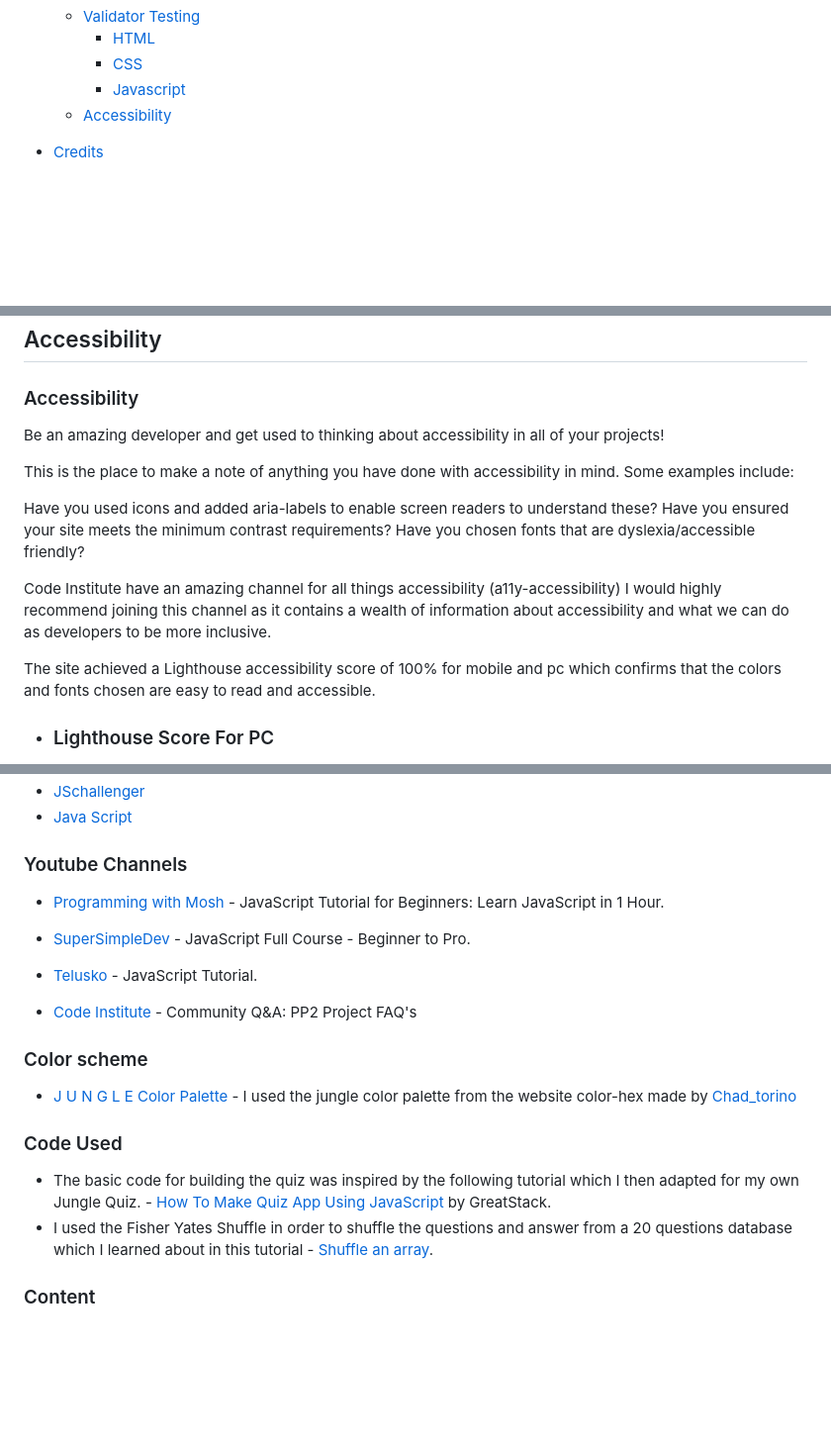
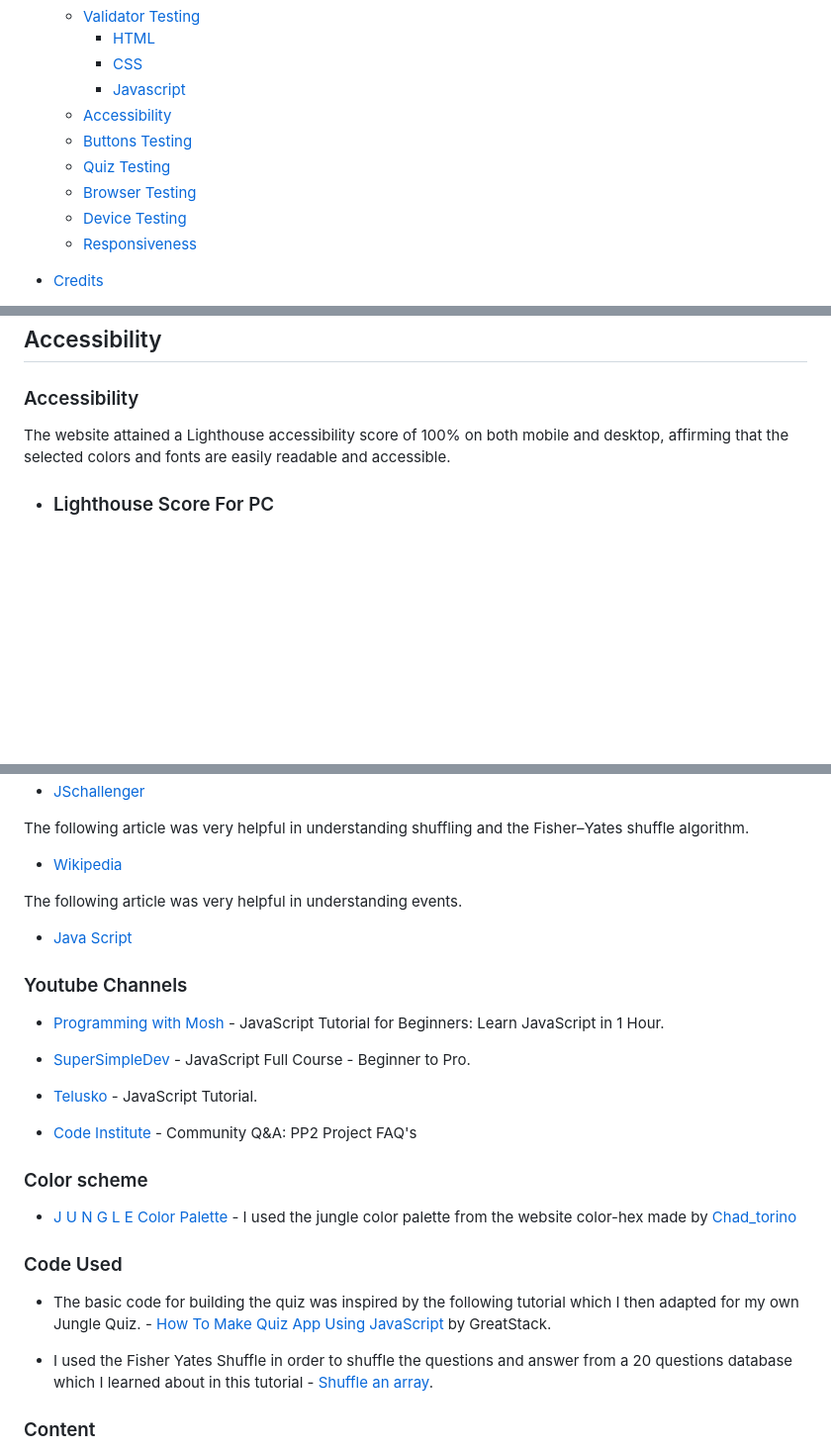
Before and after one commit to AmirShkolnik/DidYouKnow, a Markdown page: README.md, 3 parts joined by grey strips. Shown: that part at 99% size. GitHub-like rendering; blank space fills up the shorter version.

```diff
--- a/README.md
+++ b/README.md
@@ -54,6 +54,11 @@ The live link can be found here - [Jungle Quiz](https://amirshkolnik.github.io/J
     * [CSS](#css)
     * [Javascript](#javascript)
   * [Accessibility](#accessibility)
+  * [Buttons Testing](#buttons-testing)
+  * [Quiz Testing](#quiz-testing)
+  * [Browser Testing](browser-testing)
+  * [Device Testing](#device-testing)
+  * [Responsiveness](#responsiveness)
 
 
 * [Credits](#credits)
@@ -331,16 +336,6 @@ Accessibility
 
 ### Accessibility
 
-Be an amazing developer and get used to thinking about accessibility in all of your projects!
-
-This is the place to make a note of anything you have done with accessibility in mind. Some examples include:
-
-Have you used icons and added aria-labels to enable screen readers to understand these?
-Have you ensured your site meets the minimum contrast requirements?
-Have you chosen fonts that are dyslexia/accessible friendly?
-
-Code Institute have an amazing channel for all things accessibility (a11y-accessibility) I would highly recommend joining this channel as it contains a wealth of information about accessibility and what we can do as developers to be more inclusive.
-
-The site achieved a Lighthouse accessibility score of 100% for mobile and pc which confirms that the colors and fonts chosen are easy to read and accessible.
+The website attained a Lighthouse accessibility score of 100% on both mobile and desktop, affirming that the selected colors and fonts are easily readable and accessible.
 
 - ### Lighthouse Score For PC
@@ -386,10 +414,18 @@ Credits and Resources Used
 - [JSchallenger](https://www.jschallenger.com/)
+
+The following article was very helpful in understanding shuffling and the Fisher–Yates shuffle algorithm.
+- [Wikipedia](https://en.wikipedia.org/wiki/Fisher%E2%80%93Yates_shuffle)
+
+The following article was very helpful in understanding events.
+
 - [Java Script](https://javascript.info/bubbling-and-capturing)
 
 ### Youtube Channels
 
 - [Programming with Mosh](https://www.youtube.com/watch?v=W6NZfCO5SIk) - JavaScript Tutorial for Beginners: Learn JavaScript in 1 Hour.
+
 - [SuperSimpleDev](https://www.youtube.com/watch?v=SBmSRK3feww) - JavaScript Full Course - Beginner to Pro.
+
 - [Telusko](https://www.youtube.com/watch?v=uDwSnnhl1Ng&list=PLsyeobzWxl7qtP8Lo9TReqUMkiOp446cV) - JavaScript Tutorial.
 
 - [Code Institute](https://www.youtube.com/watch?v=ZH-w2Ht4jqU&t=29s) - Community Q&A: PP2 Project FAQ's
@@ -401,6 +437,7 @@ Credits and Resources Used
 ### Code Used
 
 - The basic code for building the quiz was inspired by the following tutorial which I then adapted for my own Jungle Quiz. - [How To Make Quiz App Using JavaScript](https://www.youtube.com/watch?v=PBcqGxrr9g8) by GreatStack.
+
 - I used the Fisher Yates Shuffle in order to shuffle the questions and answer from a 20 questions database which I learned about in this tutorial - [Shuffle an array](https://stackoverflow.com/questions/2450954/how-to-randomize-shuffle-a-javascript-array).
 
 ### Content
```
Also changed, not shown: other parts of README.md (+44 -11 lines), doc/readme-images/iphone.jpg (added).
